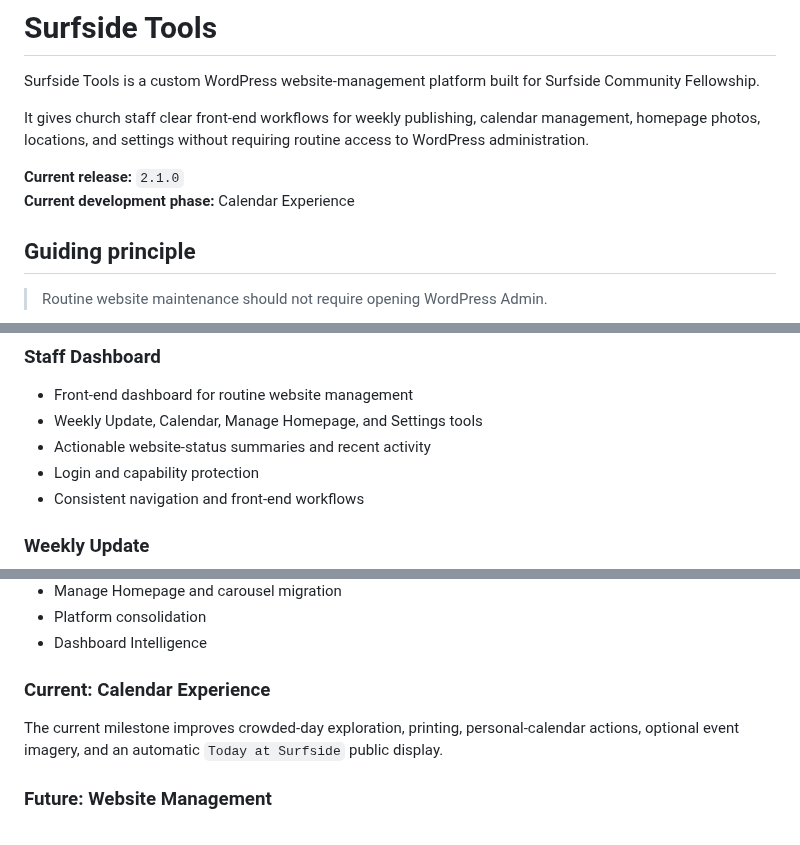
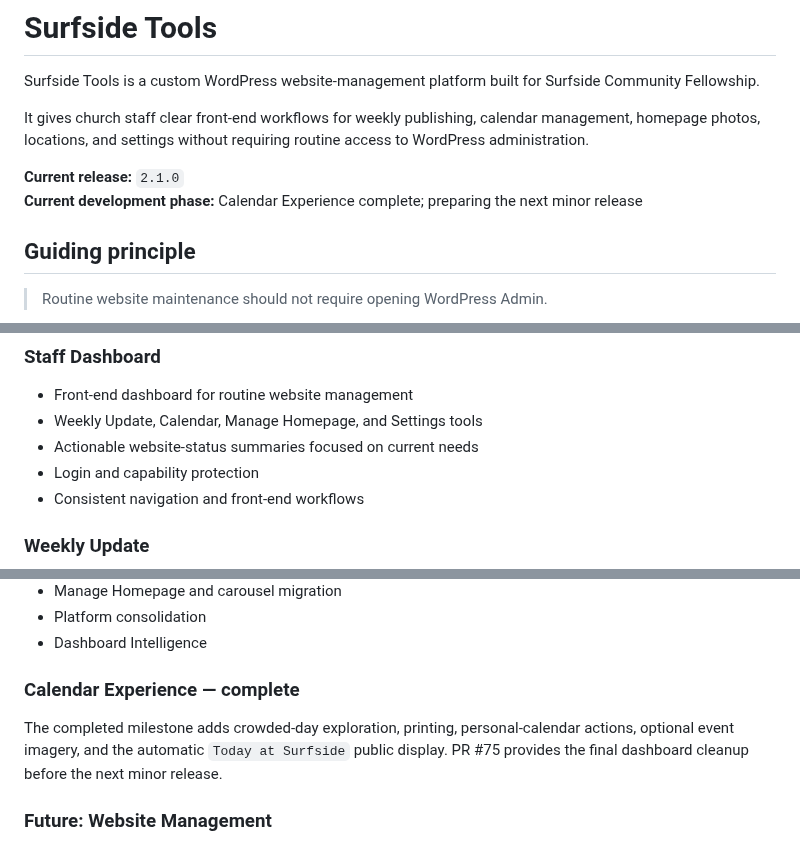
Before and after one commit to rspoelstra216/surfside-tools, a Markdown page: README.md, 3 parts joined by grey strips. Drawn GitHub-style.

Commit message:
Document completed Calendar Experience milestone

```diff
--- a/README.md
+++ b/README.md
@@ -5,7 +5,7 @@ Surfside Tools is a custom WordPress website-management platform built for Surfs
 It gives church staff clear front-end workflows for weekly publishing, calendar management, homepage photos, locations, and settings without requiring routine access to WordPress administration.
 
 **Current release:** `2.1.0`
-**Current development phase:** Calendar Experience
+**Current development phase:** Calendar Experience complete; preparing the next minor release
 
 ## Guiding principle
 
@@ -19,7 +19,7 @@ Surfside Tools favors simple, reviewable workflows that keep staff in one place,
 
 - Front-end dashboard for routine website management
 - Weekly Update, Calendar, Manage Homepage, and Settings tools
-- Actionable website-status summaries and recent activity
+- Actionable website-status summaries focused on current needs
 - Login and capability protection
 - Consistent navigation and front-end workflows
 
@@ -163,9 +163,9 @@ The live site continues to deploy from `main` through cPanel Git Version Control
 - Platform consolidation
 - Dashboard Intelligence
 
-### Current: Calendar Experience
+### Calendar Experience — complete
 
-The current milestone improves crowded-day exploration, printing, personal-calendar actions, optional event imagery, and an automatic `Today at Surfside` public display.
+The completed milestone adds crowded-day exploration, printing, personal-calendar actions, optional event imagery, and the automatic `Today at Surfside` public display. PR #75 provides the final dashboard cleanup before the next minor release.
 
 ### Future: Website Management
 
```
